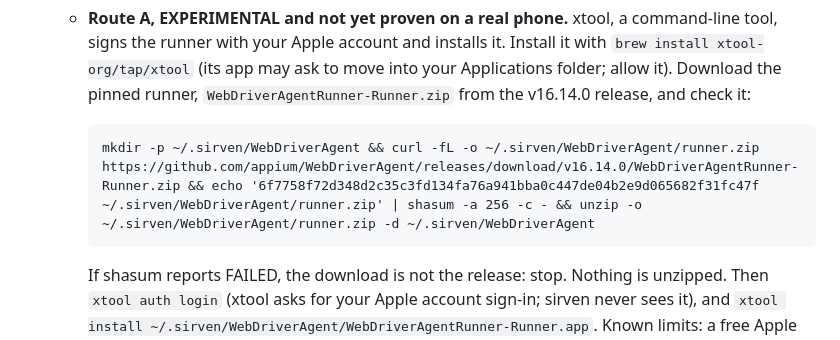
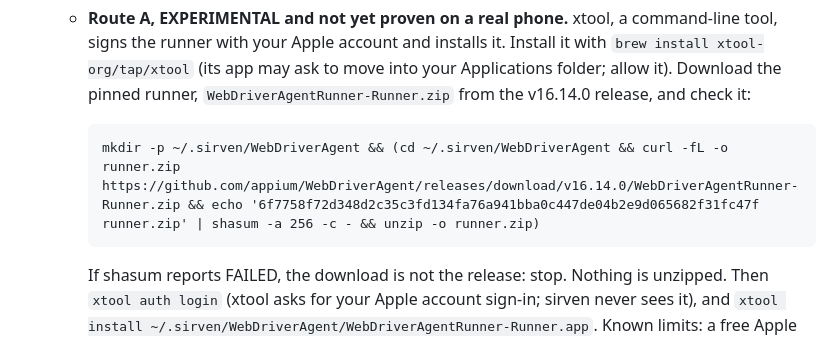
Before and after one commit to Joesirven/sirven, a Markdown page: docs/phone-interface.md, the part around the change. Drawn GitHub-style.

Commit message:
phone docs: make the runner checksum command work as written
The tilde sat inside single quotes, so the checksum read a literal path and failed.

Co-Authored-By: Claude Code <noreply@anthropic.com>

````diff
--- a/docs/phone-interface.md
+++ b/docs/phone-interface.md
@@ -56,7 +56,7 @@ because it signs software with your Apple account.
      release, and check it:
 
      ```
-     mkdir -p ~/.sirven/WebDriverAgent && curl -fL -o ~/.sirven/WebDriverAgent/runner.zip https://github.com/appium/WebDriverAgent/releases/download/v16.14.0/WebDriverAgentRunner-Runner.zip && echo '6f7758f72d348d2c35c3fd134fa76a941bba0c447de04b2e9d065682f31fc47f  ~/.sirven/WebDriverAgent/runner.zip' | shasum -a 256 -c - && unzip -o ~/.sirven/WebDriverAgent/runner.zip -d ~/.sirven/WebDriverAgent
+     mkdir -p ~/.sirven/WebDriverAgent && (cd ~/.sirven/WebDriverAgent && curl -fL -o runner.zip https://github.com/appium/WebDriverAgent/releases/download/v16.14.0/WebDriverAgentRunner-Runner.zip && echo '6f7758f72d348d2c35c3fd134fa76a941bba0c447de04b2e9d065682f31fc47f  runner.zip' | shasum -a 256 -c - && unzip -o runner.zip)
      ```
 
      If shasum reports FAILED, the download is not the release: stop. Nothing is unzipped.
````
